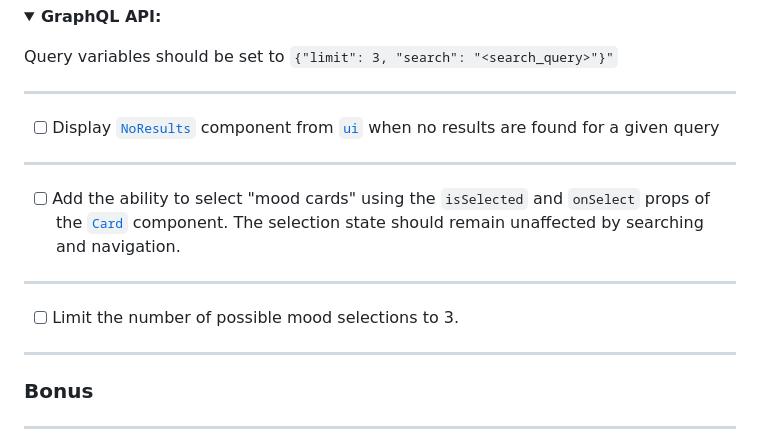
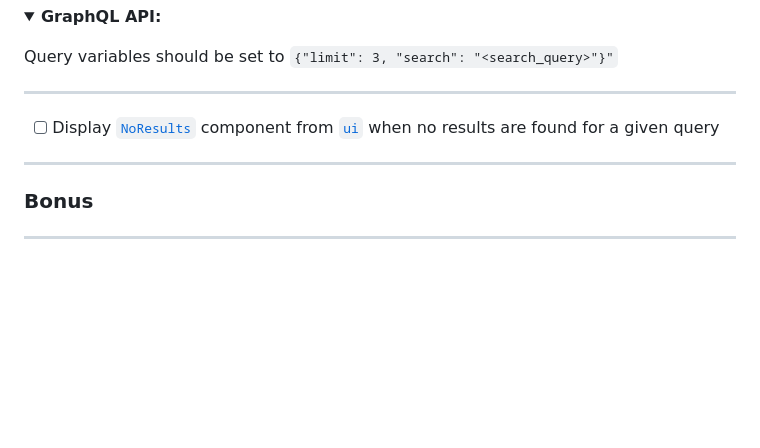
Before and after one commit to skorupaw/recruitment-task-1, a Markdown page: TASK.MD, the part around the change. Rendered like a GitHub page; folded sections open; blank space fills up the shorter version.

```diff
--- a/TASK.MD
+++ b/TASK.MD
@@ -188,14 +188,6 @@ Query variables should be set to `{"limit": 3, "search": "<search_query>"}"`
 
 ---
 
-- [ ] Add the ability to select "mood cards" using the `isSelected` and `onSelect` props of the [`Card`](./src/ui/Card.tsx) component. The selection state should remain unaffected by searching and navigation.
-
----
-
-- [ ] Limit the number of possible mood selections to 3.
-
----
-
 ### Bonus
 ---
 
```
